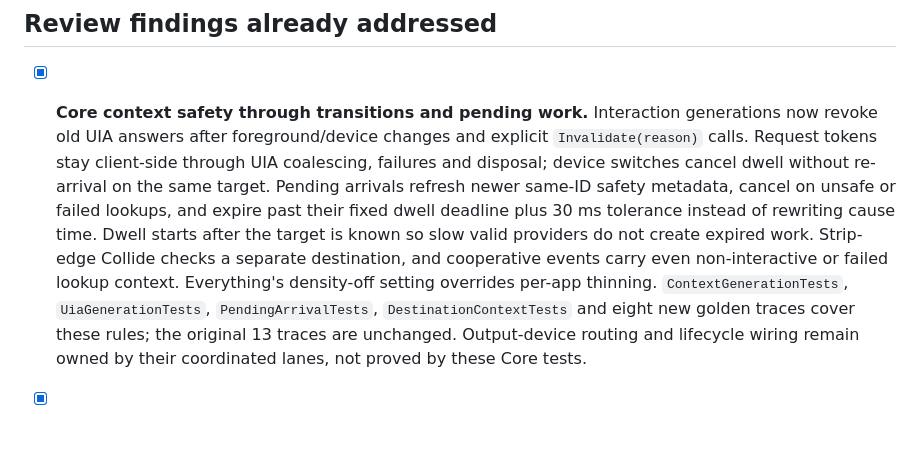
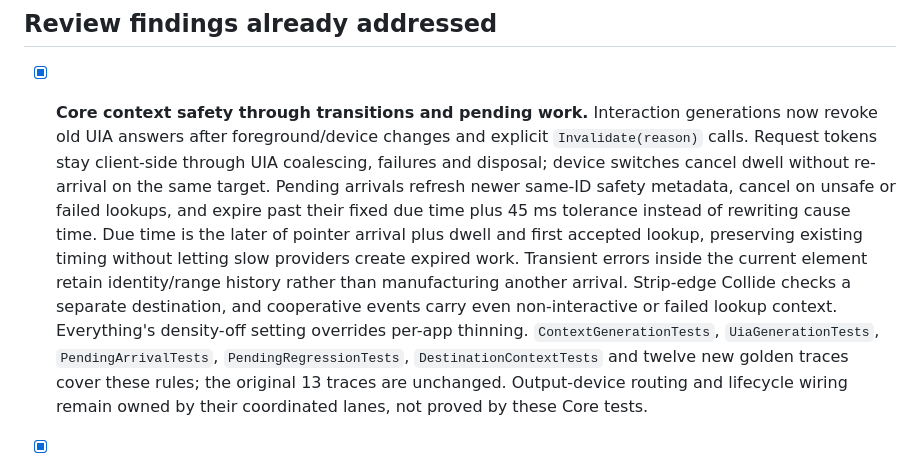
Before and after one commit to shanselman/haptic-outside-labs, a Markdown page: docs/HANDOFF.md, the part around the change. Rendered like a GitHub page; blank space fills up the shorter version.

Commit message:
Align final lane handoff with corrected dwell contract
Co-authored-by: Copilot App <223556219+Copilot@users.noreply.github.com>

```diff
--- a/docs/HANDOFF.md
+++ b/docs/HANDOFF.md
@@ -16,11 +16,14 @@ The fixes are part of the v0.4.0 source history. This handoff itself is a later
   old UIA answers after foreground/device changes and explicit `Invalidate(reason)` calls. Request tokens
   stay client-side through UIA coalescing, failures and disposal; device switches cancel dwell without
   re-arrival on the same target. Pending arrivals refresh newer same-ID safety metadata, cancel on unsafe
-  or failed lookups, and expire past their fixed dwell deadline plus 30 ms tolerance instead of rewriting
-  cause time. Dwell starts after the target is known so slow valid providers do not create expired work.
+  or failed lookups, and expire past their fixed due time plus 45 ms tolerance instead of rewriting
+  cause time. Due time is the later of pointer arrival plus dwell and first accepted lookup, preserving
+  existing timing without letting slow providers create expired work. Transient errors inside the
+  current element retain identity/range history rather than manufacturing another arrival.
   Strip-edge Collide checks a separate destination, and cooperative events carry even non-interactive
   or failed lookup context. Everything's density-off setting overrides per-app thinning.
-  `ContextGenerationTests`, `UiaGenerationTests`, `PendingArrivalTests`, `DestinationContextTests` and eight
+  `ContextGenerationTests`, `UiaGenerationTests`, `PendingArrivalTests`, `PendingRegressionTests`,
+  `DestinationContextTests` and twelve
   new golden traces cover these rules; the original 13 traces are unchanged. Output-device routing and
   lifecycle wiring remain owned by their coordinated lanes, not proved by these Core tests.
 
```
